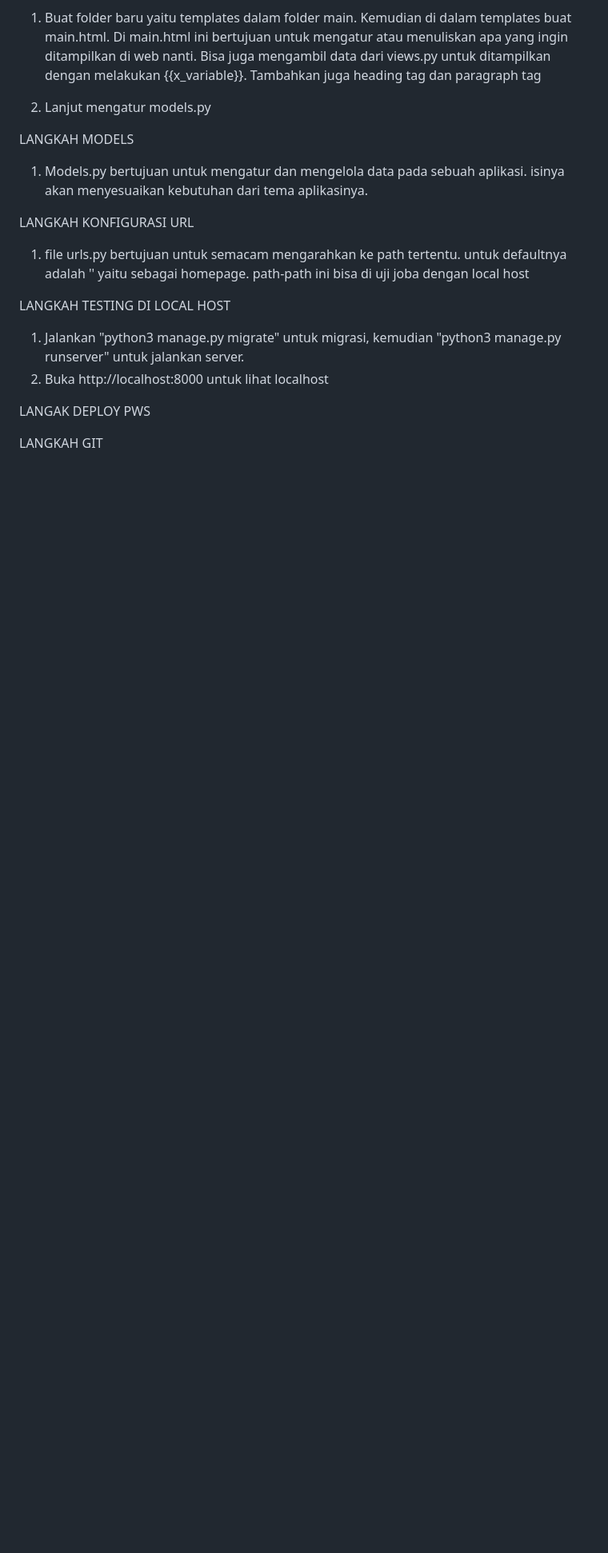
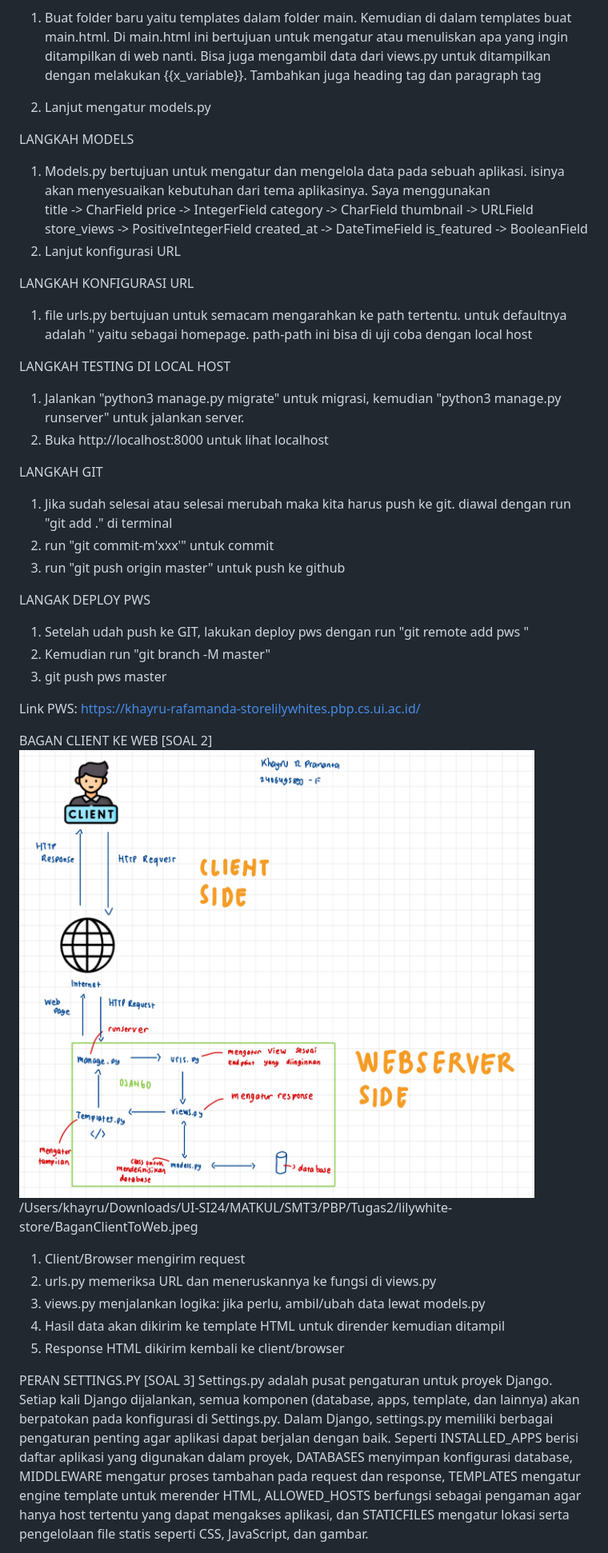
Before and after one commit to KhayruRP/lilywhite-store, a Markdown page: README.md, the part around the change printed below. Shown: that part at 80% size. GitHub-like rendering; pictures changed too: BaganClientToWeb.jpeg (added); blank space fills up the shorter version.

Commit message:
Commit 8  - Tugas 2

```diff
--- a/README.md
+++ b/README.md
@@ -20,15 +24,47 @@ LANGKAH TEMPLATE
 
 LANGKAH MODELS
 1. Models.py bertujuan untuk mengatur dan mengelola data pada sebuah aplikasi. isinya akan menyesuaikan kebutuhan dari tema aplikasinya.
+Saya menggunakan
+    title -> CharField
+    price -> IntegerField
+    category -> CharField
+    thumbnail -> URLField
+    store_views -> PositiveIntegerField
+    created_at -> DateTimeField
+    is_featured -> BooleanField
+2. Lanjut konfigurasi URL
 
 LANGKAH KONFIGURASI URL
-1. file urls.py bertujuan untuk semacam mengarahkan ke path tertentu. untuk defaultnya adalah '' yaitu sebagai homepage. path-path ini bisa di uji joba dengan local host
+1. file urls.py bertujuan untuk semacam mengarahkan ke path tertentu. untuk defaultnya adalah '' yaitu sebagai homepage. path-path ini bisa di uji coba dengan local host
 
 LANGKAH TESTING DI LOCAL HOST
 1. Jalankan "python3 manage.py migrate" untuk migrasi, kemudian "python3 manage.py runserver" untuk jalankan server.
 2. Buka http://localhost:8000 untuk lihat localhost
 
+LANGKAH GIT
+1. Jika sudah selesai atau selesai merubah maka kita harus push ke git. diawal dengan run "git add ." di terminal
+2. run "git commit-m'xxx'" untuk commit
+3. run "git push origin master" untuk push ke github
+
 LANGAK DEPLOY PWS
+1. Setelah udah push ke GIT, lakukan deploy pws dengan run "git remote add pws <link pws>"
+2. Kemudian run "git branch -M master"
+3. git push pws master
+
+Link PWS: https://khayru-rafamanda-storelilywhites.pbp.cs.ui.ac.id/
 
 
-LANGKAH GIT
+
+BAGAN CLIENT KE WEB [SOAL 2]
+![VISUALISASI BAGAN](BaganClientToWeb.jpeg)
+/Users/khayru/Downloads/UI-SI24/MATKUL/SMT3/PBP/Tugas2/lilywhite-store/BaganClientToWeb.jpeg
+
+1. Client/Browser mengirim request
+2. urls.py memeriksa URL dan meneruskannya ke fungsi di views.py
+3. views.py menjalankan logika: jika perlu, ambil/ubah data lewat models.py
+4. Hasil data akan dikirim ke template HTML untuk dirender kemudian ditampil
+5. Response HTML dikirim kembali ke client/browser
+
+PERAN SETTINGS.PY [SOAL 3]
+Settings.py adalah pusat pengaturan untuk proyek Django. Setiap kali Django dijalankan, semua komponen (database, apps, template, dan lainnya) akan berpatokan pada konfigurasi di Settings.py. Dalam Django, settings.py memiliki berbagai pengaturan penting agar aplikasi dapat berjalan dengan baik. Seperti INSTALLED_APPS berisi daftar aplikasi yang digunakan dalam proyek, DATABASES menyimpan konfigurasi database, MIDDLEWARE mengatur proses tambahan pada request dan response, TEMPLATES mengatur engine template untuk merender HTML, ALLOWED_HOSTS berfungsi sebagai pengaman agar hanya host tertentu yang dapat mengakses aplikasi, dan STATICFILES mengatur lokasi serta pengelolaan file statis seperti CSS, JavaScript, dan gambar.
+
```
Also changed, not shown: other parts of README.md (+13 -0 lines), 1 other file.
